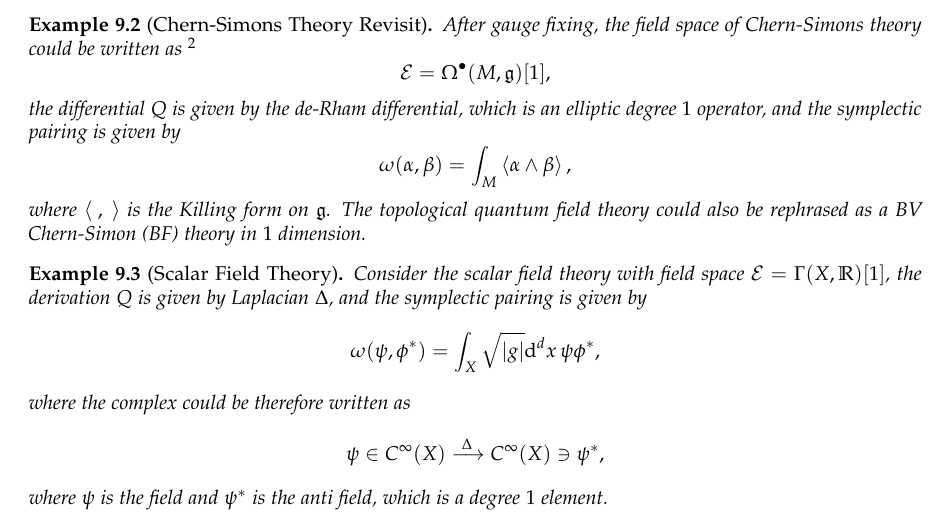
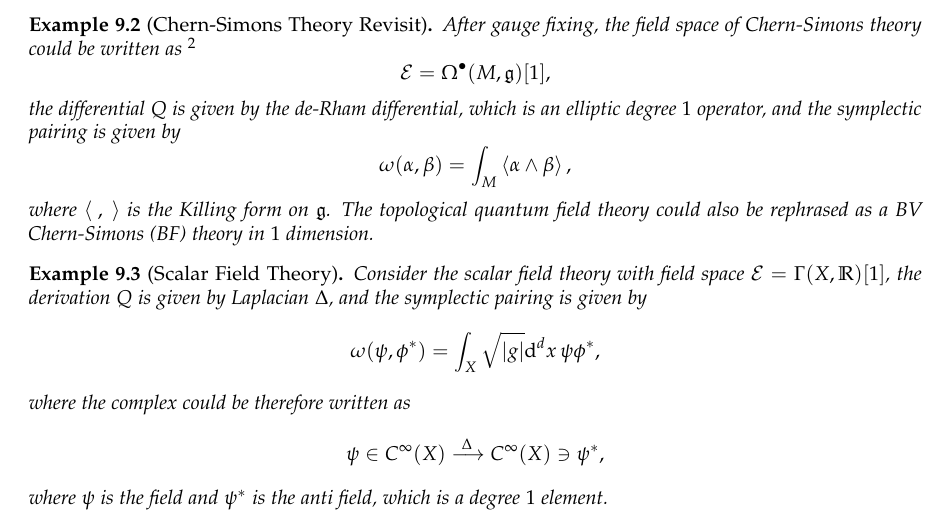
Before and after one commit to pxwg/2025_geo_math, a LaTeX document (qft/main.tex): part of page 20 of 22, cut so that both start at the same text. Compiled offline with pdfLaTeX.

Commit message:
update for day10 1/2
fix typos

```diff
--- a/qft/main.tex
+++ b/qft/main.tex
@@ -1064,7 +1064,7 @@ We would firstly consider the classical BV formalism.
     \omega(\alpha, \beta) = \int _{M} \left< \alpha \wedge \beta \right>,
   \end{equation*}
   where $\left< ~,~ \right>$ is the Killing form on $ \mathfrak{g}$.
-  The topological quantum field theory could also be rephrased as a BV Chern-Simon (BF) theory in $ 1$ dimension.
+  The topological quantum field theory could also be rephrased as a BV Chern-Simons (BF) theory in $ 1$ dimension.
 \end{example}
 
 \begin{example}[Scalar Field Theory]
```
